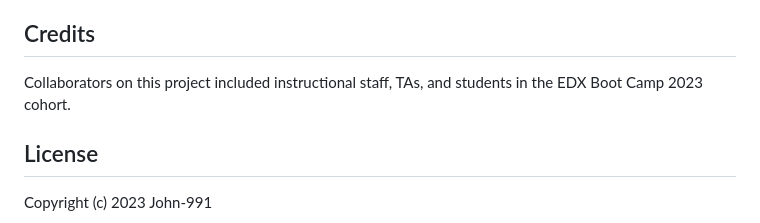
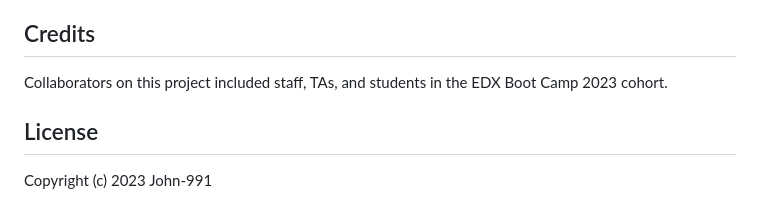
Before and after one commit to John-991/horiseon-code-refactor, a Markdown page: README.md, the part around the change. Drawn GitHub-style.

```diff
--- a/README.md
+++ b/README.md
@@ -53,7 +53,7 @@ Engaging images to complement the content.
 
 ## Credits
 
-Collaborators on this project included instructional staff, TAs, and students in the EDX Boot Camp 2023 cohort.
+Collaborators on this project included staff, TAs, and students in the EDX Boot Camp 2023 cohort.
 
 ## License
 
```
